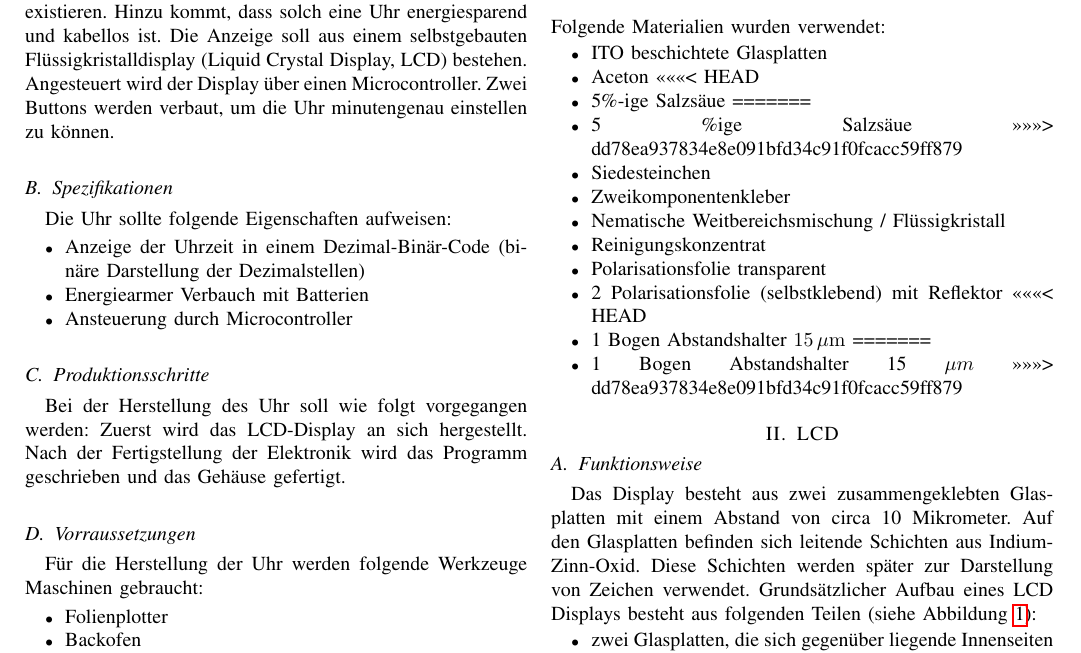
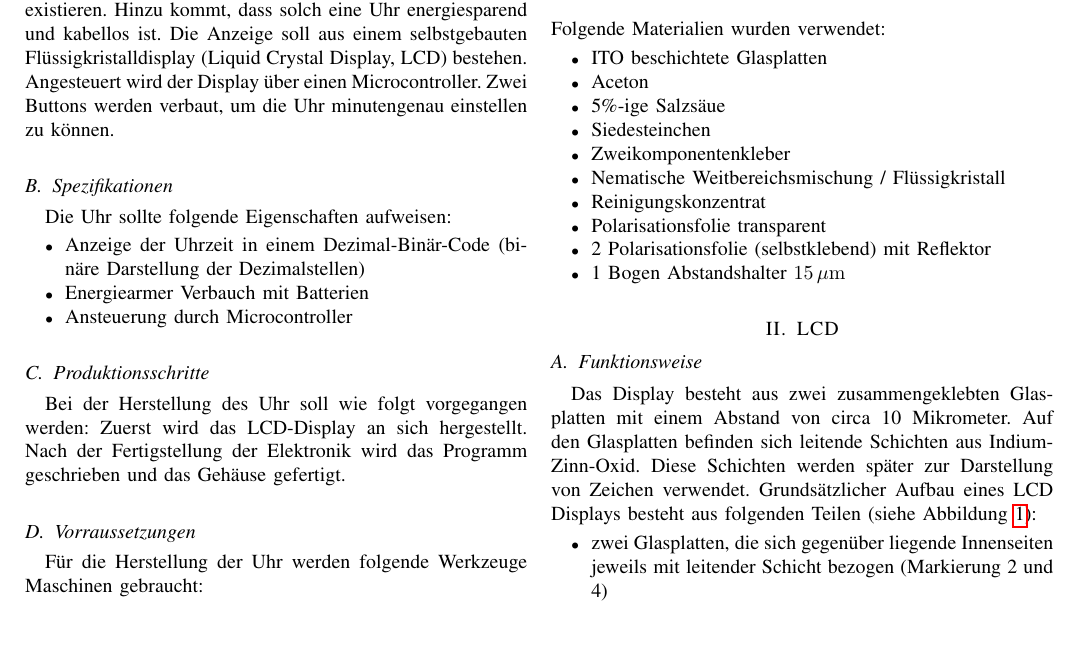
Before and after one commit to richardfuchs/DIY, a LaTeX paper (paper/paper.tex, which reads paper/Kapitel/projektbeschreibung.tex): part of page 1 of 6, cut so that both start at the same text, the shorter picture padded with empty space. Compiled offline with pdfLaTeX.

Commit message:
merge conflicts suck

```diff
--- a/paper/Kapitel/projektbeschreibung.tex
+++ b/paper/Kapitel/projektbeschreibung.tex
@@ -27,13 +27,9 @@ Für die Herstellung der Uhr werden folgende Werkzeuge Maschinen gebraucht:
 Folgende Materialien wurden verwendet:
 \begin{itemize}
 \item ITO beschichtete Glasplatten
+%FIXME wie viel (Menge)
 \item Aceton
-<<<<<<< HEAD
 \item 5\%-ige Salzsäue
-=======
-%FIXME wie viel
-\item 5 \%ige Salzsäue
->>>>>>> dd78ea937834e8e091bfd34c91f0fcacc59ff879
 \item Siedesteinchen
 \item Zweikomponentenkleber
 \item Nematische Weitbereichsmischung / Flüssigkristall
@@ -42,10 +38,6 @@ Folgende Materialien wurden verwendet:
 %FIXME wie viel + welches
 \item Polarisationsfolie transparent
 \item 2 Polarisationsfolie (selbstklebend) mit Reflektor
-<<<<<<< HEAD
 \item 1 Bogen Abstandshalter \(15\,\mathrm{\mu m}\)
-=======
-\item 1 Bogen Abstandshalter 15 \(\mu m\)
 %FIXME Zigerattenfolien dazuschreiben?
->>>>>>> dd78ea937834e8e091bfd34c91f0fcacc59ff879
 \end{itemize}
```
